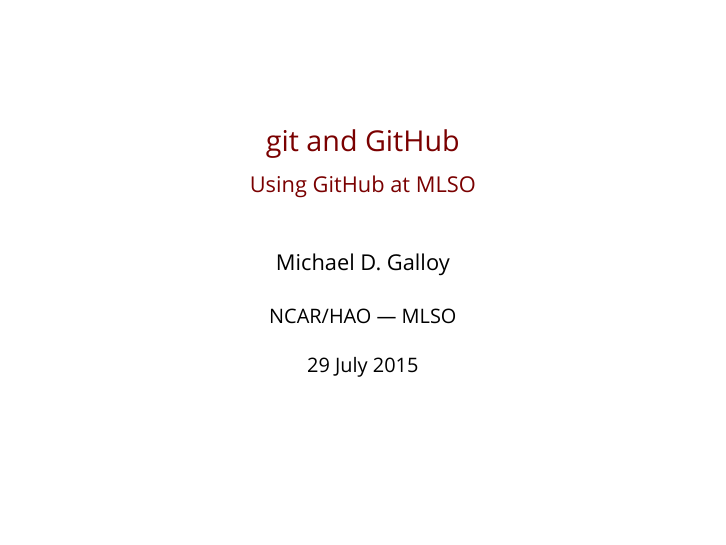
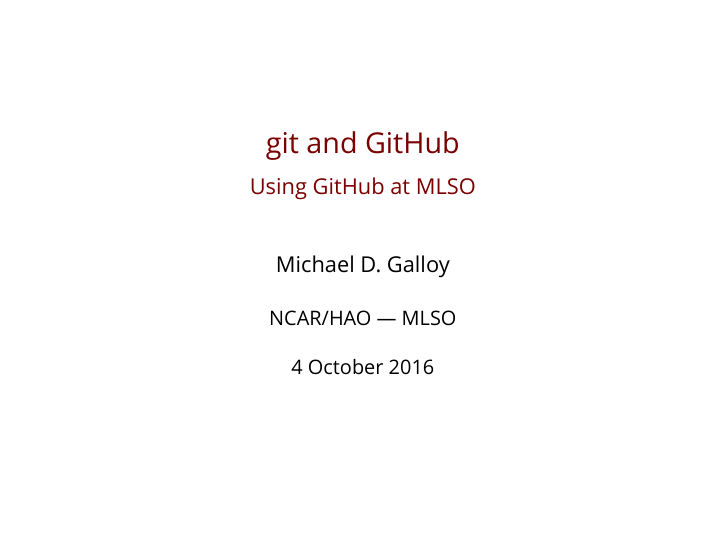
Before and after one commit to mgalloy/github-talk, LaTeX slides (github-talk.tex): page 2 of 20. Compiled offline with XeLaTeX; a missing font is replaced by an installed copy or a similar font.

Commit message:
Changed date

```diff
--- a/github-talk.tex
+++ b/github-talk.tex
@@ -8,7 +8,7 @@
 \author{Michael D. Galloy}
 \institute[NCAR/MLSO]{NCAR/HAO --- MLSO}
 
-\date{29 July 2015}
+\date{4 October 2016}
 
 
 \begin{document}
```
